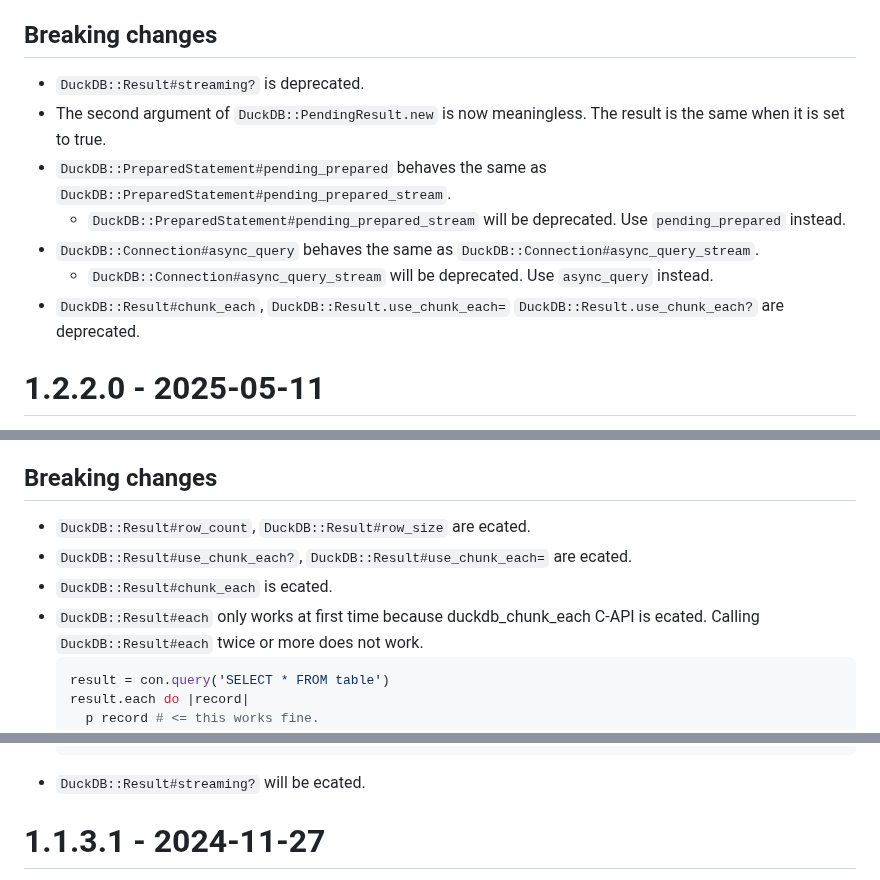
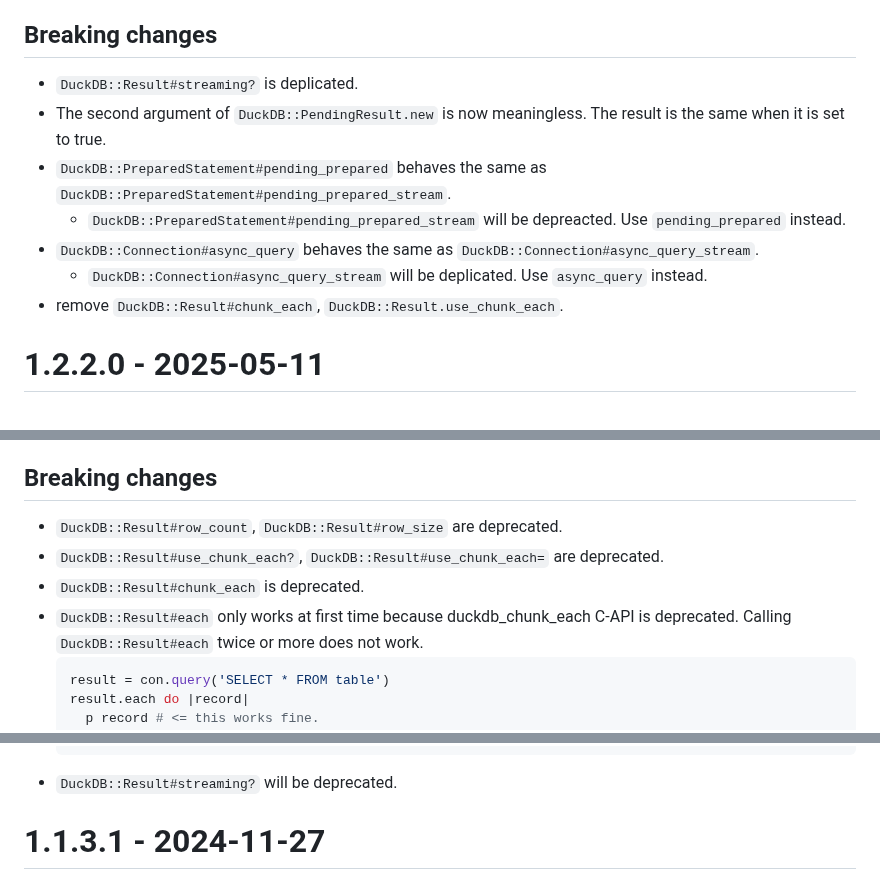
Before and after one commit to suketa/ruby-duckdb, a Markdown page: CHANGELOG.md, 3 parts joined by grey strips. Drawn GitHub-style.

Commit message:
Revert "fix typo."
This reverts commit 80f2a4a7bd767e8e90227eba3fdbb59f42d8768c.

````diff
--- a/CHANGELOG.md
+++ b/CHANGELOG.md
@@ -6,13 +6,13 @@ All notable changes to this project will be documented in this file.
 - bump duckdb to 1.3.0 on CI.
 
 ## Breaking changes
-- `DuckDB::Result#streaming?` is deprecated.
+- `DuckDB::Result#streaming?` is deplicated.
 - The second argument of `DuckDB::PendingResult.new` is now meaningless. The result is the same when it is set to true.
 - `DuckDB::PreparedStatement#pending_prepared` behaves the same as `DuckDB::PreparedStatement#pending_prepared_stream`.
-   - `DuckDB::PreparedStatement#pending_prepared_stream` will be deprecated. Use `pending_prepared` instead.
+   - `DuckDB::PreparedStatement#pending_prepared_stream` will be depreacted. Use `pending_prepared` instead.
 - `DuckDB::Connection#async_query` behaves the same as `DuckDB::Connection#async_query_stream`.
-   - `DuckDB::Connection#async_query_stream` will be deprecated. Use `async_query` instead.
-- `DuckDB::Result#chunk_each`, `DuckDB::Result.use_chunk_each=` `DuckDB::Result.use_chunk_each?` are deprecated.
+   - `DuckDB::Connection#async_query_stream` will be deplicated. Use `async_query` instead.
+- remove `DuckDB::Result#chunk_each`, `DuckDB::Result.use_chunk_each`.
 
 # 1.2.2.0 - 2025-05-11
 - drop Ruby 3.1.
@@ -58,10 +58,10 @@ All notable changes to this project will be documented in this file.
 - bump ruby in CI. use 3.4.2 on MacOS and Ubuntu, 3.4.1 on Windows.
 
 ## Breaking changes
-- `DuckDB::Result#row_count`, `DuckDB::Result#row_size` are ecated.
-- `DuckDB::Result#use_chunk_each?`, `DuckDB::Result#use_chunk_each=` are ecated.
-- `DuckDB::Result#chunk_each` is ecated.
--  `DuckDB::Result#each` only works at first time because duckdb_chunk_each C-API is ecated.
+- `DuckDB::Result#row_count`, `DuckDB::Result#row_size` are deprecated.
+- `DuckDB::Result#use_chunk_each?`, `DuckDB::Result#use_chunk_each=` are deprecated.
+- `DuckDB::Result#chunk_each` is deprecated.
+-  `DuckDB::Result#each` only works at first time because duckdb_chunk_each C-API is deprecated.
    Calling `DuckDB::Result#each` twice or more does not work.
    ```ruby
    result = con.query('SELECT * FROM table')
@@ -86,7 +86,7 @@ All notable changes to this project will be documented in this file.
      p record # <= this works fine.
    end
    ```
-- `DuckDB::Result#streaming?` will be ecated.
+- `DuckDB::Result#streaming?` will be deprecated.
 
 # 1.1.3.1 - 2024-11-27
 - fix to `DuckDB::Connection#query` with multiple SQL statements. Calling PreparedStatement#destroy after each statement executed.
````
Also changed, not shown: other parts of CHANGELOG.md (+4 -4 lines).
